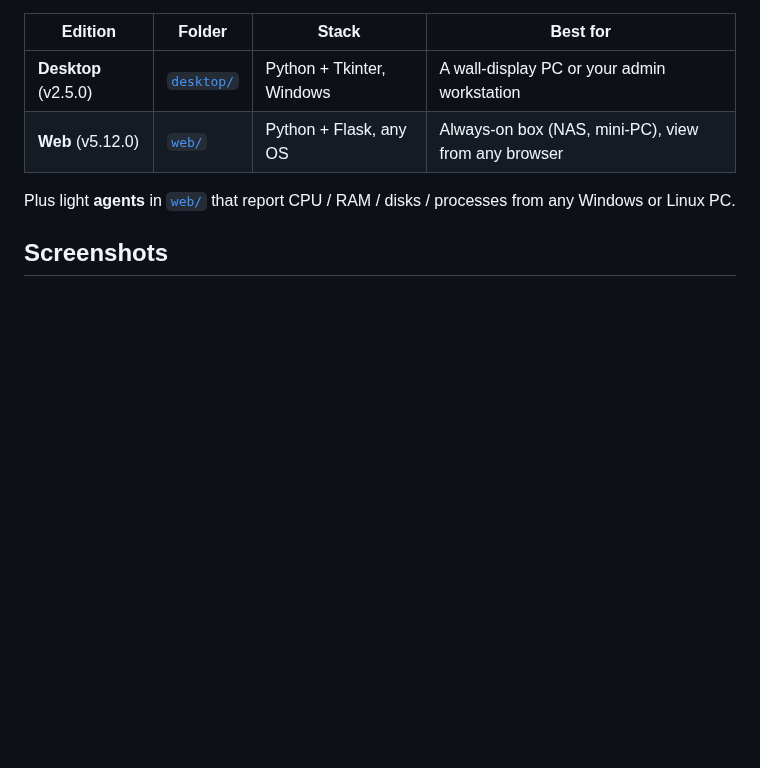
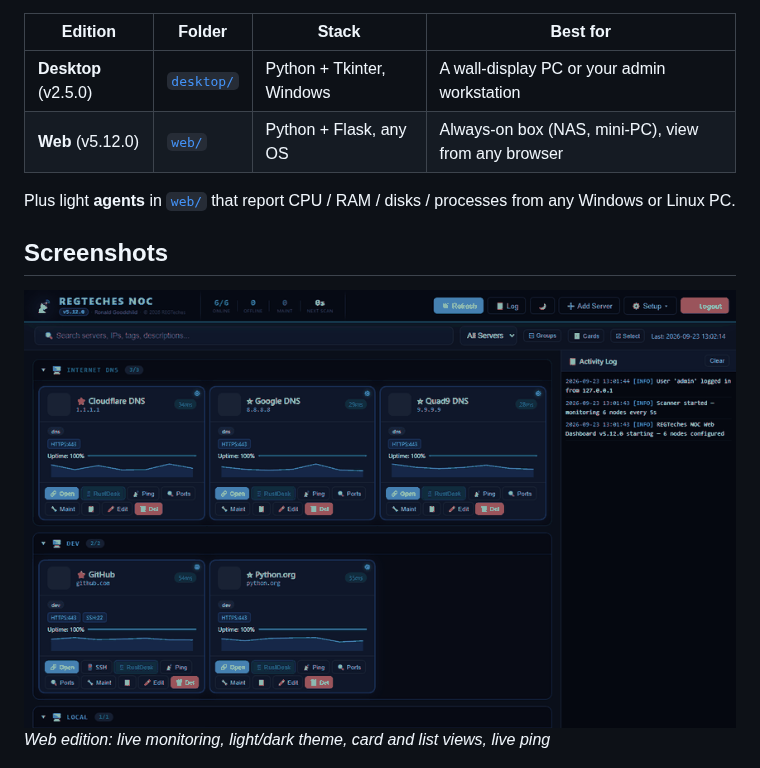
Before and after one commit to ronaldgoodchild/noc-dashboard, a Markdown page: README.md, the part around the change. GitHub-like rendering; pictures changed too: docs/screenshots/demo.gif (added); blank space fills up the shorter version.

Commit message:
Add demo GIF
Recorded from the running app with fictional/public demo data only.

Co-Authored-By: Claude Sonnet 5 <noreply@anthropic.com>

```diff
--- a/README.md
+++ b/README.md
@@ -12,6 +12,9 @@ A free, self-hosted **Network Operations Center** for home labs and small IT sho
 Plus light **agents** in [`web/`](web/) that report CPU / RAM / disks / processes from any Windows or Linux PC.
 
 ## Screenshots
+
+![Demo](docs/screenshots/demo.gif)
+*Web edition: live monitoring, light/dark theme, card and list views, live ping*
 
 ![Desktop edition (Tkinter) - sample targets](docs/screenshots/desktop.png)
 *Desktop edition (Tkinter) - sample targets*
```
